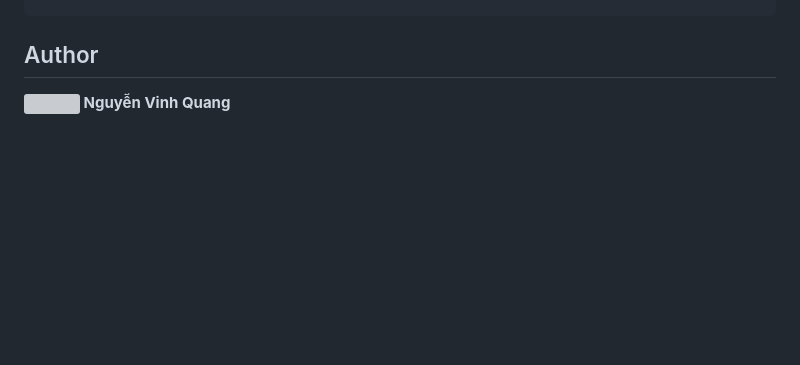
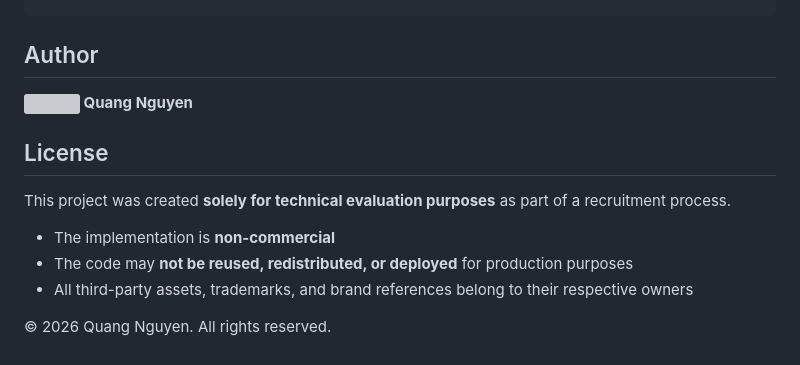
Before and after one commit to QuangNV23062004/landing-page, a Markdown page: README.md, the part around the change. GitHub-like rendering; blank space fills up the shorter version; grey boxes are pictures that could not be loaded.

Commit message:
Change author name and add license section
Updated author name and added license information.

```diff
--- a/README.md
+++ b/README.md
@@ -77,4 +77,15 @@ landing-page/
 
 ## Author
 
-**<img src="https://api.iconify.design/lucide:user.svg" width="16" height="16"> Nguyễn Vinh Quang**
+**<img src="https://api.iconify.design/lucide:user.svg" width="16" height="16"> Quang Nguyen**
+
+
+## License
+
+This project was created **solely for technical evaluation purposes** as part of a recruitment process.
+
+- The implementation is **non-commercial**
+- The code may **not be reused, redistributed, or deployed** for production purposes
+- All third-party assets, trademarks, and brand references belong to their respective owners
+
+© 2026 Quang Nguyen. All rights reserved.
```
